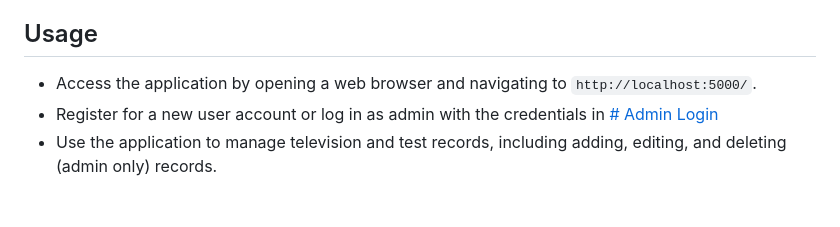
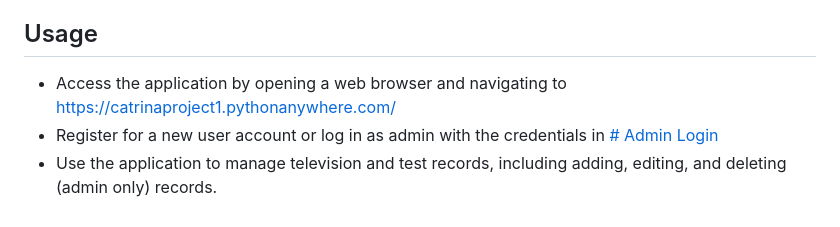
Before and after one commit to CatrinaProject/sea-assignment, a Markdown page: README.md, the part around the change. Drawn GitHub-style.

Commit message:
Update README.md with Website link

```diff
--- a/README.md
+++ b/README.md
@@ -85,6 +85,6 @@ The examiner can log in as an admin user with these credentials:
 Or the examiner can register a new account, by default this is a regular user and they would need to be approved by an admin using the Approval Dashboard.
 
 ## Usage
-* Access the application by opening a web browser and navigating to `http://localhost:5000/`.
+* Access the application by opening a web browser and navigating to https://catrinaproject1.pythonanywhere.com/
 * Register for a new user account or log in as admin with the credentials in [# Admin Login](#admin-login)
 * Use the application to manage television and test records, including adding, editing, and deleting (admin only) records.
```
